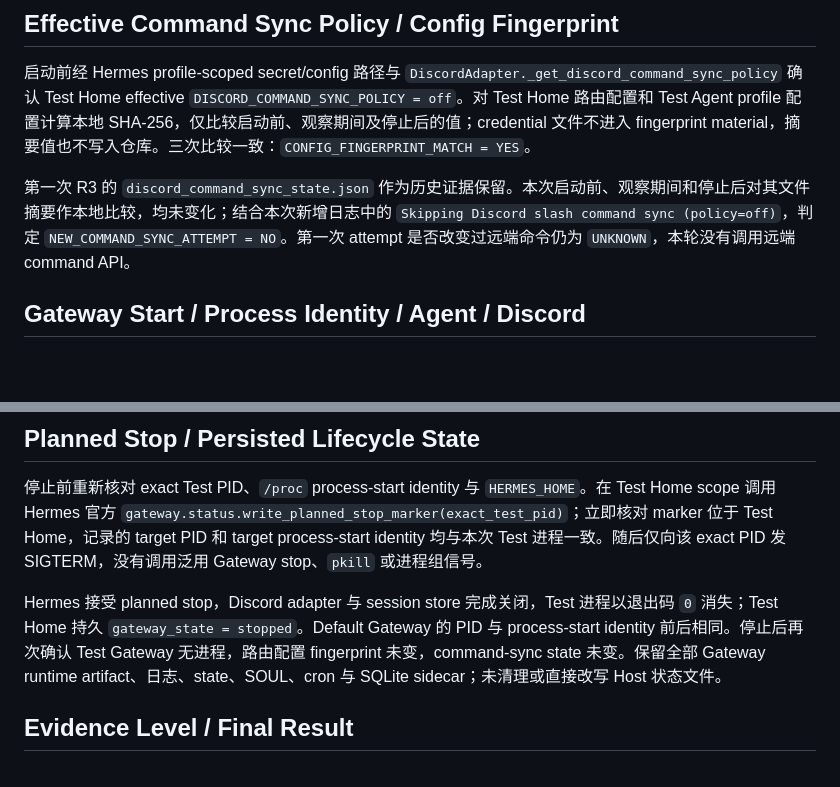
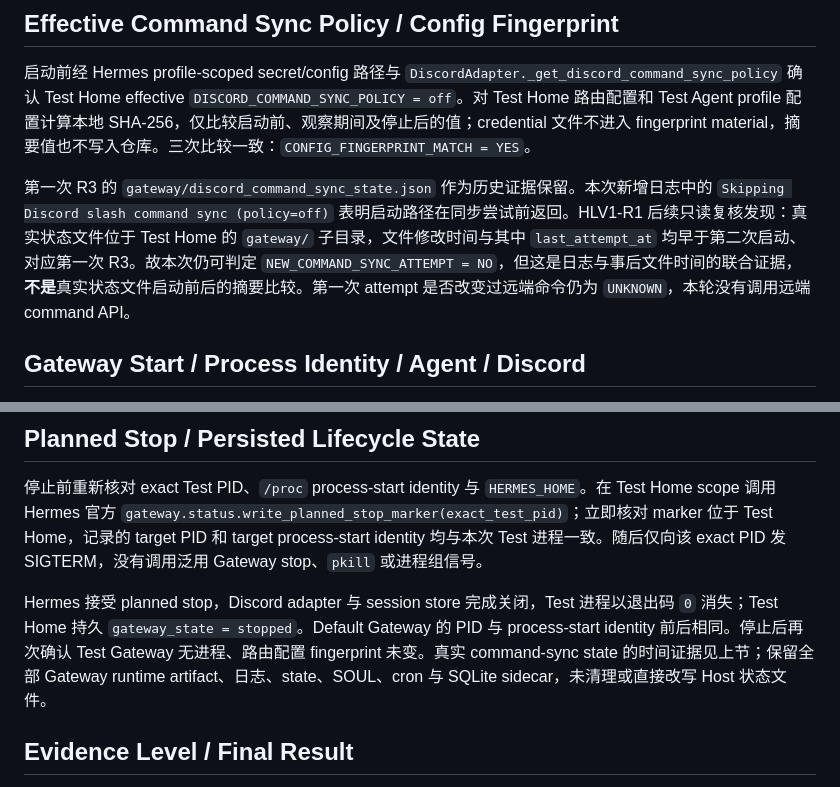
Before and after one commit to y19870785/life-engine, a Markdown page: docs/validation/SP-005A4-HLV1-E0-R3-R2-GATEWAY-LIFECYCLE-CLOSURE.md, 2 parts joined by grey strips. Rendered like a GitHub page; blank space fills up the shorter version.

```diff
--- a/docs/validation/SP-005A4-HLV1-E0-R3-R2-GATEWAY-LIFECYCLE-CLOSURE.md
+++ b/docs/validation/SP-005A4-HLV1-E0-R3-R2-GATEWAY-LIFECYCLE-CLOSURE.md
@@ -18,7 +18,7 @@ R2 身份 fixture、Test Agent 持久 profile marker、Bot / Server / Channel fi
 
 启动前经 Hermes profile-scoped secret/config 路径与 `DiscordAdapter._get_discord_command_sync_policy` 确认 Test Home effective `DISCORD_COMMAND_SYNC_POLICY = off`。对 Test Home 路由配置和 Test Agent profile 配置计算本地 SHA-256，仅比较启动前、观察期间及停止后的值；credential 文件不进入 fingerprint material，摘要值也不写入仓库。三次比较一致：`CONFIG_FINGERPRINT_MATCH = YES`。
 
-第一次 R3 的 `discord_command_sync_state.json` 作为历史证据保留。本次启动前、观察期间和停止后对其文件摘要作本地比较，均未变化；结合本次新增日志中的 `Skipping Discord slash command sync (policy=off)`，判定 `NEW_COMMAND_SYNC_ATTEMPT = NO`。第一次 attempt 是否改变过远端命令仍为 `UNKNOWN`，本轮没有调用远端 command API。
+第一次 R3 的 `gateway/discord_command_sync_state.json` 作为历史证据保留。本次新增日志中的 `Skipping Discord slash command sync (policy=off)` 表明启动路径在同步尝试前返回。HLV1-R1 后续只读复核发现：真实状态文件位于 Test Home 的 `gateway/` 子目录，文件修改时间与其中 `last_attempt_at` 均早于第二次启动、对应第一次 R3。故本次仍可判定 `NEW_COMMAND_SYNC_ATTEMPT = NO`，但这是日志与事后文件时间的联合证据，**不是**真实状态文件启动前后的摘要比较。第一次 attempt 是否改变过远端命令仍为 `UNKNOWN`，本轮没有调用远端 command API。
 
 ## Gateway Start / Process Identity / Agent / Discord
 
@@ -40,7 +40,7 @@ R2 身份 fixture、Test Agent 持久 profile marker、Bot / Server / Channel fi
 
 停止前重新核对 exact Test PID、`/proc` process-start identity 与 `HERMES_HOME`。在 Test Home scope 调用 Hermes 官方 `gateway.status.write_planned_stop_marker(exact_test_pid)`；立即核对 marker 位于 Test Home，记录的 target PID 和 target process-start identity 均与本次 Test 进程一致。随后仅向该 exact PID 发 SIGTERM，没有调用泛用 Gateway stop、`pkill` 或进程组信号。
 
-Hermes 接受 planned stop，Discord adapter 与 session store 完成关闭，Test 进程以退出码 `0` 消失；Test Home 持久 `gateway_state = stopped`。Default Gateway 的 PID 与 process-start identity 前后相同。停止后再次确认 Test Gateway 无进程，路由配置 fingerprint 未变，command-sync state 未变。保留全部 Gateway runtime artifact、日志、state、SOUL、cron 与 SQLite sidecar；未清理或直接改写 Host 状态文件。
+Hermes 接受 planned stop，Discord adapter 与 session store 完成关闭，Test 进程以退出码 `0` 消失；Test Home 持久 `gateway_state = stopped`。Default Gateway 的 PID 与 process-start identity 前后相同。停止后再次确认 Test Gateway 无进程、路由配置 fingerprint 未变。真实 command-sync state 的时间证据见上节；保留全部 Gateway runtime artifact、日志、state、SOUL、cron 与 SQLite sidecar，未清理或直接改写 Host 状态文件。
 
 ## Evidence Level / Final Result
 
```
Also changed, not shown: docs/planning/SP-005A4-HERMES-LIVING-VALIDATION-MATRIX.md (+24 -0 lines), docs/validation/SP-005A4-HLV1-HERMES-READONLY-DISCOVERY.md (added, +83 -0 lines).
